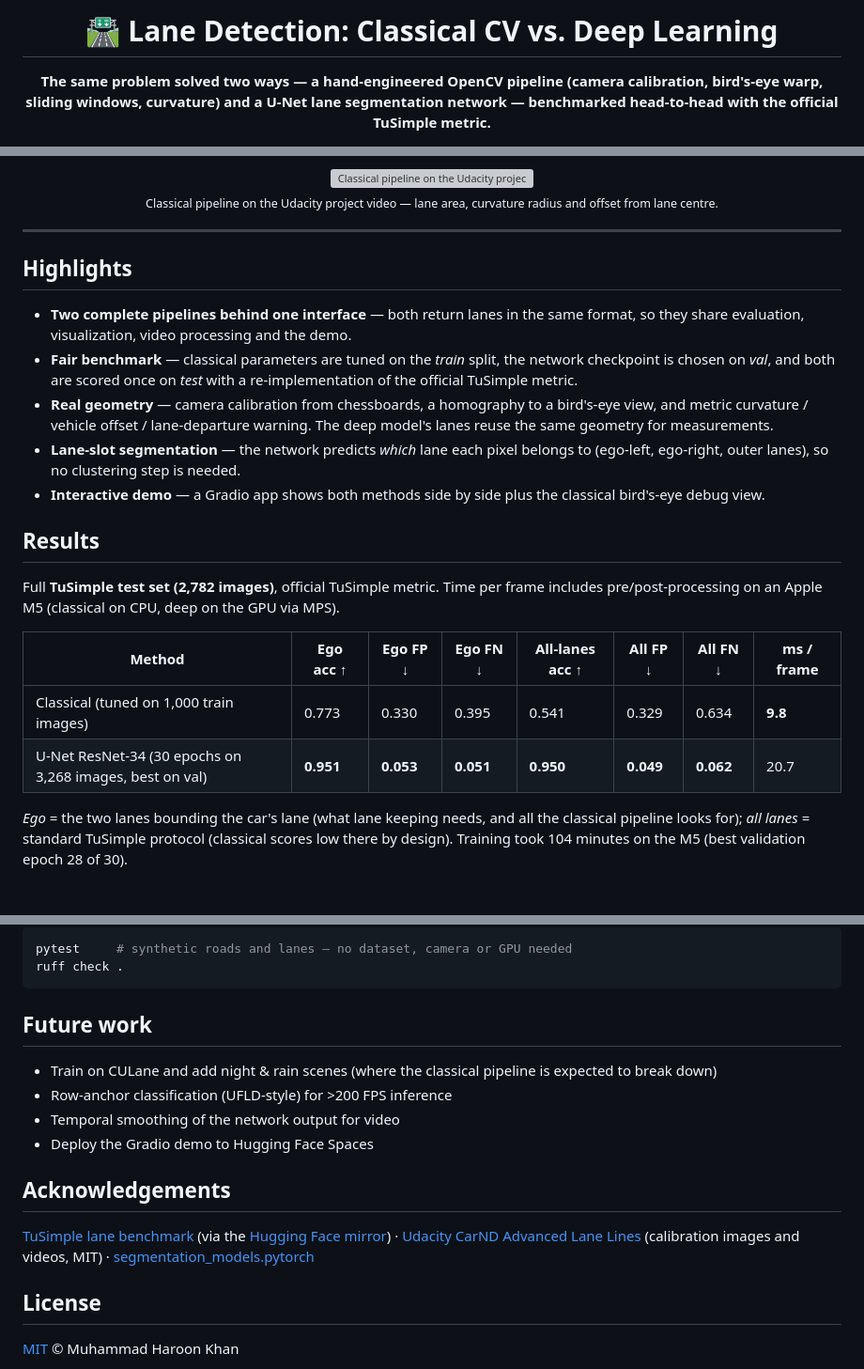
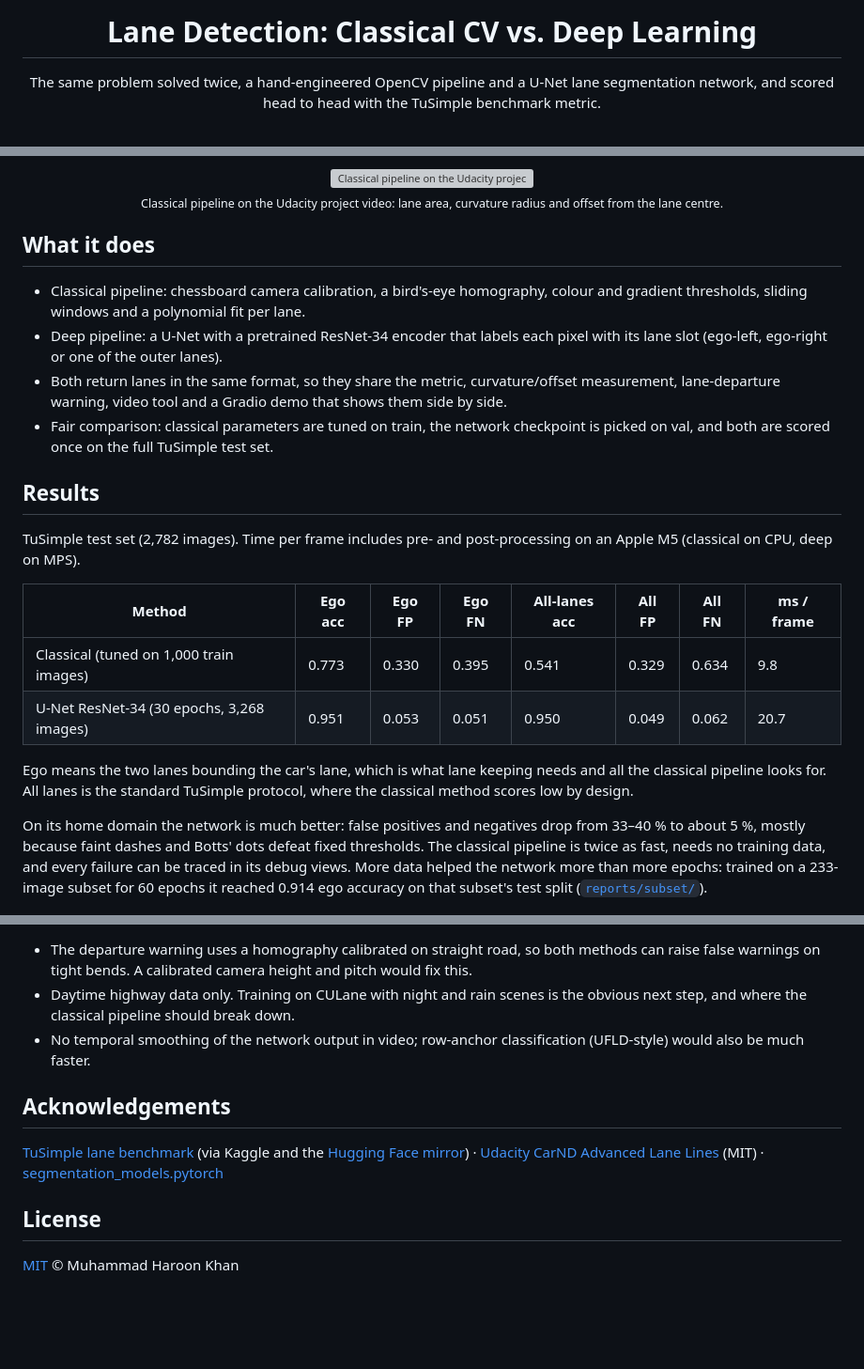
Before and after one commit to haroonkhan02/lane-detection-classical-vs-deep, a Markdown page: README.md, 3 parts joined by grey strips. Shown at 94% size. Rendered like a GitHub page; blank space fills up the shorter version; grey boxes are pictures that could not be loaded.

Commit message:
Rewrite README: shorter, clearer results

````diff
--- a/README.md
+++ b/README.md
@@ -1,8 +1,8 @@
 <div align="center">
 
-# 🛣️ Lane Detection: Classical CV vs. Deep Learning
+# Lane Detection: Classical CV vs. Deep Learning
 
-**The same problem solved two ways — a hand-engineered OpenCV pipeline (camera calibration, bird's-eye warp, sliding windows, curvature) and a U-Net lane segmentation network — benchmarked head-to-head with the official TuSimple metric.**
+The same problem solved twice, a hand-engineered OpenCV pipeline and a U-Net lane segmentation network, and scored head to head with the TuSimple benchmark metric.
 
 [![CI](https://github.com/haroonkhan02/lane-detection-classical-vs-deep/actions/workflows/ci.yml/badge.svg)](https://github.com/haroonkhan02/lane-detection-classical-vs-deep/actions/workflows/ci.yml)
 ![Python](https://img.shields.io/badge/python-3.10%20%7C%203.11%20%7C%203.12-blue)
@@ -12,29 +11,28 @@
 
 <img src="assets/classical_project_video.gif" width="640" alt="Classical pipeline on the Udacity project video">
 
-<sub>Classical pipeline on the Udacity project video — lane area, curvature radius and offset from lane centre.</sub>
+<sub>Classical pipeline on the Udacity project video: lane area, curvature radius and offset from the lane centre.</sub>
 
 </div>
 
----
+## What it does
 
-## Highlights
-
-- **Two complete pipelines behind one interface** — both return lanes in the same format, so they share evaluation, visualization, video processing and the demo.
-- **Fair benchmark** — classical parameters are tuned on the *train* split, the network checkpoint is chosen on *val*, and both are scored once on *test* with a re-implementation of the official TuSimple metric.
-- **Real geometry** — camera calibration from chessboards, a homography to a bird's-eye view, and metric curvature / vehicle offset / lane-departure warning. The deep model's lanes reuse the same geometry for measurements.
-- **Lane-slot segmentation** — the network predicts *which* lane each pixel belongs to (ego-left, ego-right, outer lanes), so no clustering step is needed.
-- **Interactive demo** — a Gradio app shows both methods side by side plus the classical bird's-eye debug view.
+- Classical pipeline: chessboard camera calibration, a bird's-eye homography, colour and gradient thresholds, sliding windows and a polynomial fit per lane.
+- Deep pipeline: a U-Net with a pretrained ResNet-34 encoder that labels each pixel with its lane slot (ego-left, ego-right or one of the outer lanes).
+- Both return lanes in the same format, so they share the metric, curvature/offset measurement, lane-departure warning, video tool and a Gradio demo that shows them side by side.
+- Fair comparison: classical parameters are tuned on train, the network checkpoint is picked on val, and both are scored once on the full TuSimple test set.
 
 ## Results
 
-Full **TuSimple test set (2,782 images)**, official TuSimple metric. Time per frame includes pre/post-processing on an Apple M5 (classical on CPU, deep on the GPU via MPS).
+TuSimple test set (2,782 images). Time per frame includes pre- and post-processing on an Apple M5 (classical on CPU, deep on MPS).
 
-| Method | Ego acc ↑ | Ego FP ↓ | Ego FN ↓ | All-lanes acc ↑ | All FP ↓ | All FN ↓ | ms / frame |
+| Method | Ego acc | Ego FP | Ego FN | All-lanes acc | All FP | All FN | ms / frame |
 |---|---|---|---|---|---|---|---|
-| Classical (tuned on 1,000 train images) | 0.773 | 0.330 | 0.395 | 0.541 | 0.329 | 0.634 | **9.8** |
-| U-Net ResNet-34 (30 epochs on 3,268 images, best on val) | **0.951** | **0.053** | **0.051** | **0.950** | **0.049** | **0.062** | 20.7 |
+| Classical (tuned on 1,000 train images) | 0.773 | 0.330 | 0.395 | 0.541 | 0.329 | 0.634 | 9.8 |
+| U-Net ResNet-34 (30 epochs, 3,268 images) | 0.951 | 0.053 | 0.051 | 0.950 | 0.049 | 0.062 | 20.7 |
 
-*Ego* = the two lanes bounding the car's lane (what lane keeping needs, and all the classical pipeline looks for); *all lanes* = standard TuSimple protocol (classical scores low there by design). Training took 104 minutes on the M5 (best validation epoch 28 of 30).
+Ego means the two lanes bounding the car's lane, which is what lane keeping needs and all the classical pipeline looks for. All lanes is the standard TuSimple protocol, where the classical method scores low by design.
+
+On its home domain the network is much better: false positives and negatives drop from 33–40 % to about 5 %, mostly because faint dashes and Botts' dots defeat fixed thresholds. The classical pipeline is twice as fast, needs no training data, and every failure can be traced in its debug views. More data helped the network more than more epochs: trained on a 233-image subset for 60 epochs it reached 0.914 ego accuracy on that subset's test split ([`reports/subset/`](reports/subset)).
 
 <p align="center"><img src="reports/gallery_test.jpg" width="720" alt="Test gallery: classical vs deep"></p>
@@ -171,19 +140,11 @@ lanes-demo --config configs/tusimple_full.yaml --checkpoint models/unet_resnet34
 
-```bash
-pytest     # synthetic roads and lanes — no dataset, camera or GPU needed
-ruff check .
-```
-
-## Future work
-
-- Train on CULane and add night & rain scenes (where the classical pipeline is expected to break down)
-- Row-anchor classification (UFLD-style) for >200 FPS inference
-- Temporal smoothing of the network output for video
-- Deploy the Gradio demo to Hugging Face Spaces
+- The departure warning uses a homography calibrated on straight road, so both methods can raise false warnings on tight bends. A calibrated camera height and pitch would fix this.
+- Daytime highway data only. Training on CULane with night and rain scenes is the obvious next step, and where the classical pipeline should break down.
+- No temporal smoothing of the network output in video; row-anchor classification (UFLD-style) would also be much faster.
 
 ## Acknowledgements
 
-[TuSimple lane benchmark](https://github.com/TuSimple/tusimple-benchmark) (via the [Hugging Face mirror](https://huggingface.co/datasets/dhbloo/TuSimple)) · [Udacity CarND Advanced Lane Lines](https://github.com/udacity/CarND-Advanced-Lane-Lines) (calibration images and videos, MIT) · [segmentation_models.pytorch](https://github.com/qubvel-org/segmentation_models.pytorch)
+[TuSimple lane benchmark](https://github.com/TuSimple/tusimple-benchmark) (via Kaggle and the [Hugging Face mirror](https://huggingface.co/datasets/dhbloo/TuSimple)) · [Udacity CarND Advanced Lane Lines](https://github.com/udacity/CarND-Advanced-Lane-Lines) (MIT) · [segmentation_models.pytorch](https://github.com/qubvel-org/segmentation_models.pytorch)
 
 ## License
 
````
Also changed, not shown: other parts of README.md (+52 -82 lines).
